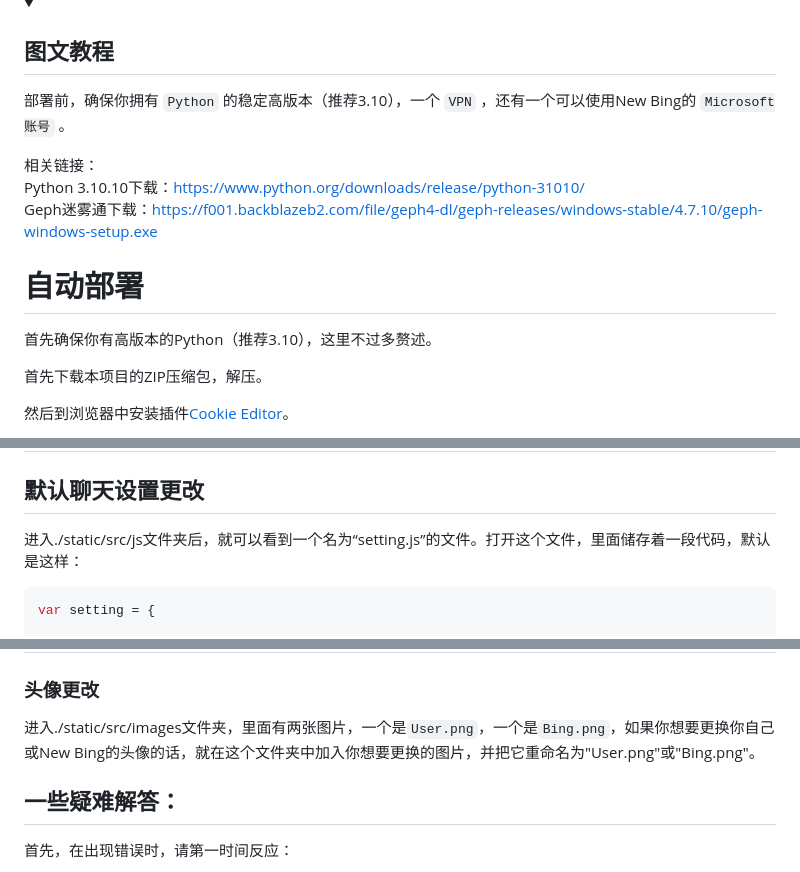
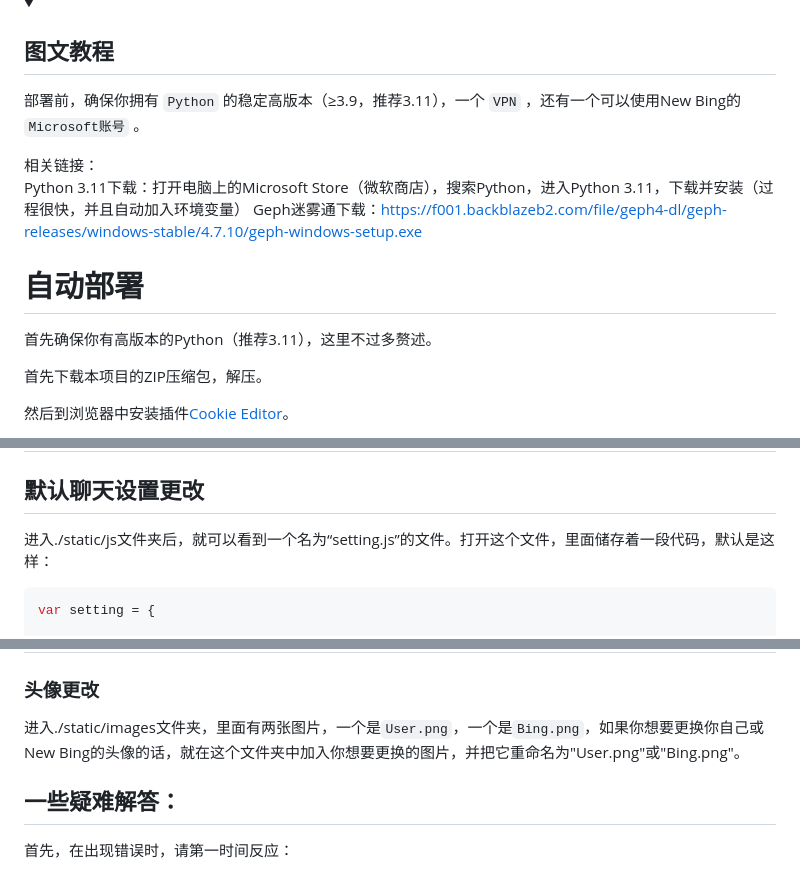
Before and after one commit to xbzstudio/Timeless-Sydney, a Markdown page: README.md, 3 parts joined by grey strips. Drawn GitHub-style; folded sections open.

````diff
--- a/README.md
+++ b/README.md
@@ -32,10 +32,10 @@ https://github.com/viopsa233/BingAI-Client/assets/118115208/dea14d0a-7c05-4938-8
 ## 图文教程
 </summary>
 
-部署前，确保你拥有 `Python` 的稳定高版本（推荐3.10），一个 `VPN` ，还有一个可以使用New Bing的 `Microsoft账号` 。
+部署前，确保你拥有 `Python` 的稳定高版本（≥3.9，推荐3.11），一个 `VPN` ，还有一个可以使用New Bing的 `Microsoft账号` 。
 
 相关链接：
-Python 3.10.10下载：[https://www.python.org/downloads/release/python-31010/](https://www.python.org/downloads/release/python-31010/)
+Python 3.11下载：打开电脑上的Microsoft Store（微软商店），搜索Python，进入Python 3.11，下载并安装（过程很快，并且自动加入环境变量）
 Geph迷雾通下载：[https://f001.backblazeb2.com/file/geph4-dl/geph-releases/windows-stable/4.7.10/geph-windows-setup.exe](https://f001.backblazeb2.com/file/geph4-dl/geph-releases/windows-stable/4.7.10/geph-windows-setup.exe)
 
 
@@ -43,7 +43,7 @@ Geph迷雾通下载：[https://f001.backblazeb2.com/file/geph4-dl/geph-releases/
 
 
 
-首先确保你有高版本的Python（推荐3.10），这里不过多赘述。
+首先确保你有高版本的Python（推荐3.11），这里不过多赘述。
 
 首先下载本项目的ZIP压缩包，解压。
 
@@ -117,7 +117,7 @@ pip install -r requirements.txt -i http://pypi.douban.com/simple --trusted-host
 
 ## 默认聊天设置更改
 
-进入./static/src/js文件夹后，就可以看到一个名为“setting.js”的文件。打开这个文件，里面储存着一段代码，默认是这样：
+进入./static/js文件夹后，就可以看到一个名为“setting.js”的文件。打开这个文件，里面储存着一段代码，默认是这样：
 
 ```javascript
 var setting = {
@@ -146,7 +146,7 @@ var setting = {
 
 ### 头像更改
 
-进入./static/src/images文件夹，里面有两张图片，一个是`User.png`，一个是`Bing.png`，如果你想要更换你自己或New Bing的头像的话，就在这个文件夹中加入你想要更换的图片，并把它重命名为"User.png"或"Bing.png"。
+进入./static/images文件夹，里面有两张图片，一个是`User.png`，一个是`Bing.png`，如果你想要更换你自己或New Bing的头像的话，就在这个文件夹中加入你想要更换的图片，并把它重命名为"User.png"或"Bing.png"。
 
 ## 一些疑难解答：
 
````
